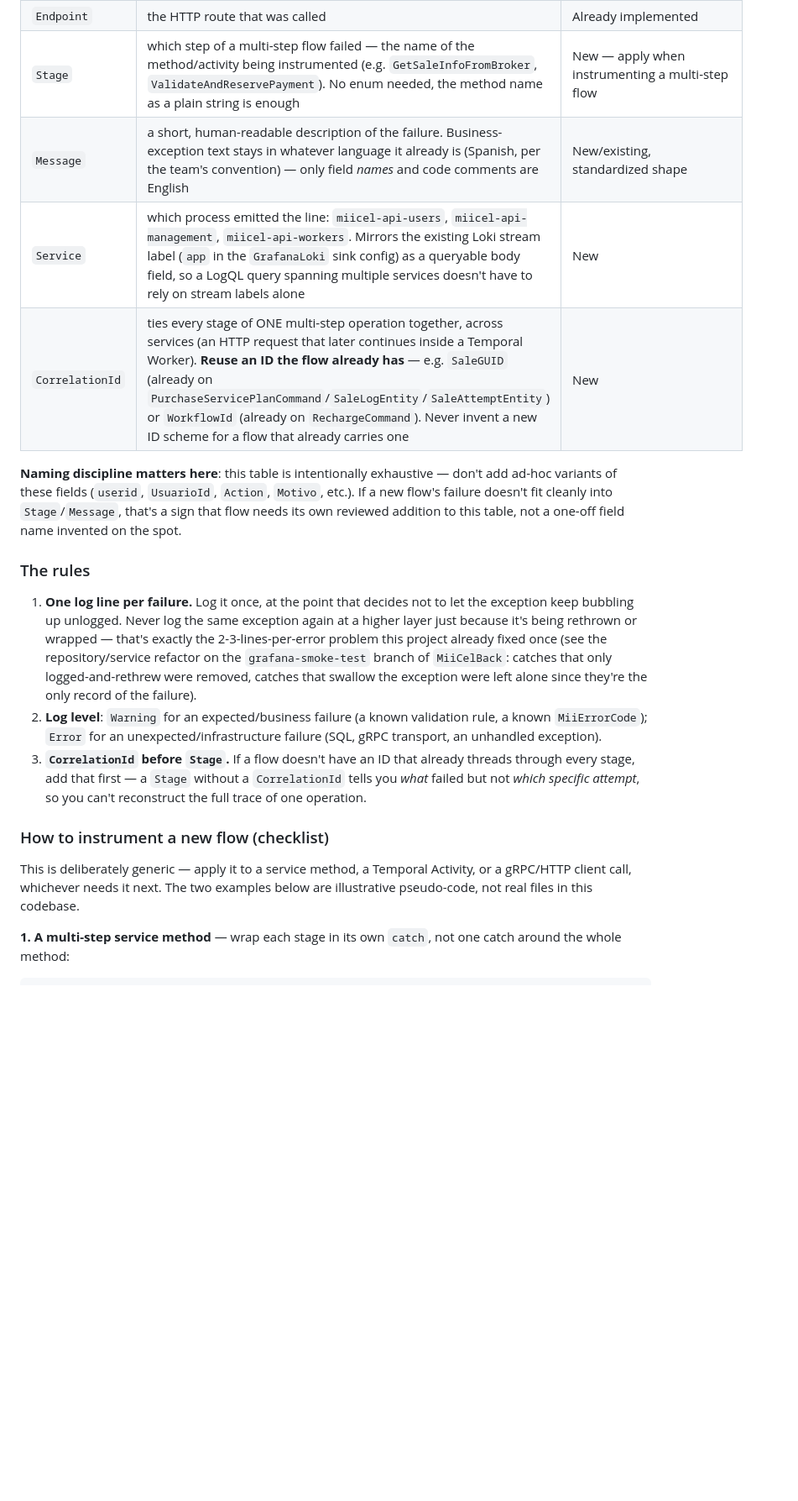
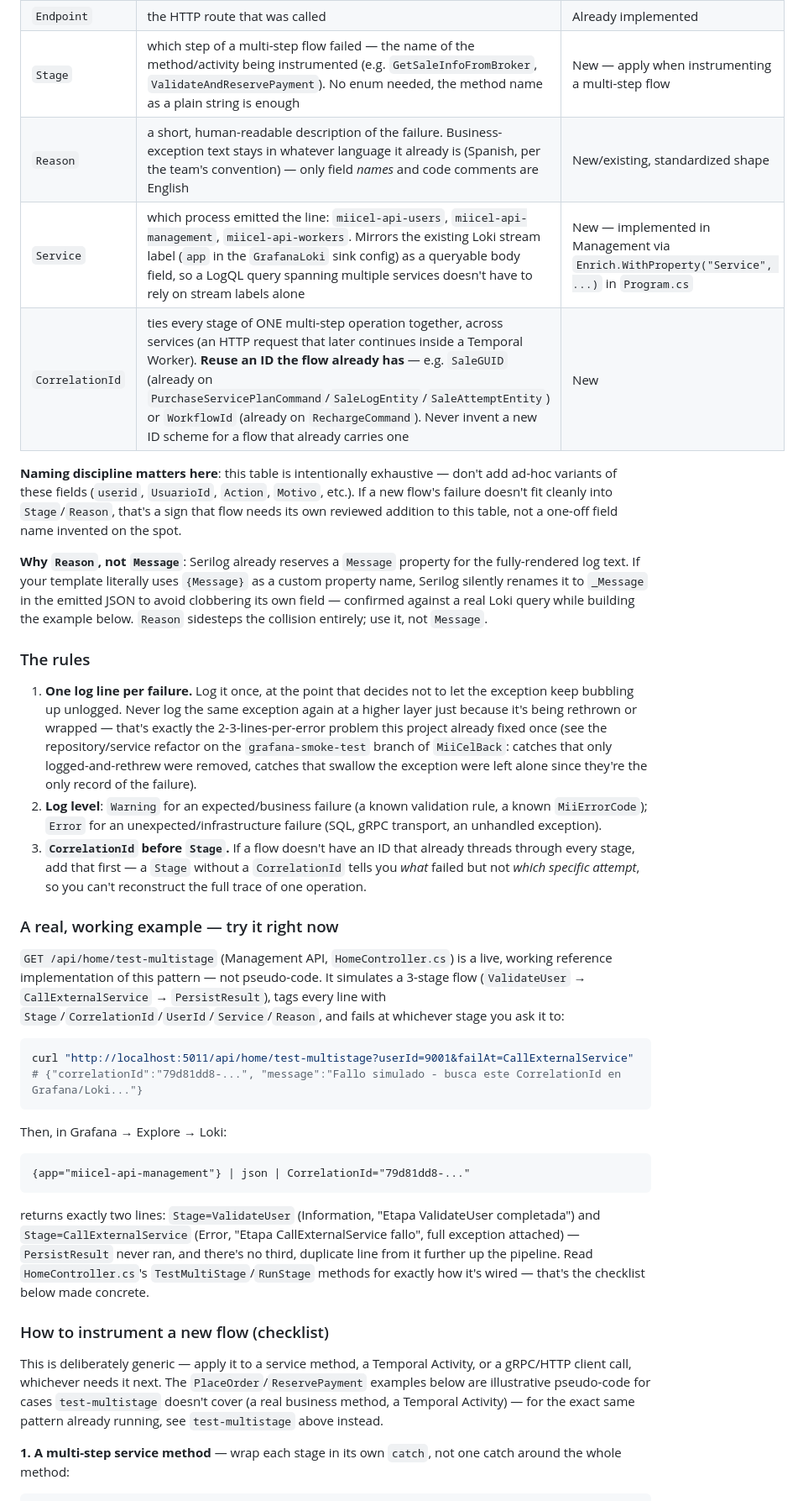
Before and after one commit to htovarm7/miigrafana, a Markdown page: OBSERVABILIDAD.md, the part around one of its changes. Shown at 84% size. Drawn GitHub-style; blank space fills up the shorter version.

````diff
--- a/OBSERVABILIDAD.md
+++ b/OBSERVABILIDAD.md
@@ -136,11 +136,13 @@ Every audit log line — whatever service or layer emits it — uses exactly the
 | `UserId` | the user whose request/action this is | Already implemented (HTTP `LogContext.PushProperty` in both APIs) |
 | `Endpoint` | the HTTP route that was called | Already implemented |
 | `Stage` | which step of a multi-step flow failed — the name of the method/activity being instrumented (e.g. `GetSaleInfoFromBroker`, `ValidateAndReservePayment`). No enum needed, the method name as a plain string is enough | New — apply when instrumenting a multi-step flow |
-| `Message` | a short, human-readable description of the failure. Business-exception text stays in whatever language it already is (Spanish, per the team's convention) — only field *names* and code comments are English | New/existing, standardized shape |
-| `Service` | which process emitted the line: `miicel-api-users`, `miicel-api-management`, `miicel-api-workers`. Mirrors the existing Loki stream label (`app` in the `GrafanaLoki` sink config) as a queryable body field, so a LogQL query spanning multiple services doesn't have to rely on stream labels alone | New |
+| `Reason` | a short, human-readable description of the failure. Business-exception text stays in whatever language it already is (Spanish, per the team's convention) — only field *names* and code comments are English | New/existing, standardized shape |
+| `Service` | which process emitted the line: `miicel-api-users`, `miicel-api-management`, `miicel-api-workers`. Mirrors the existing Loki stream label (`app` in the `GrafanaLoki` sink config) as a queryable body field, so a LogQL query spanning multiple services doesn't have to rely on stream labels alone | New — implemented in Management via `Enrich.WithProperty("Service", ...)` in `Program.cs` |
 | `CorrelationId` | ties every stage of ONE multi-step operation together, across services (an HTTP request that later continues inside a Temporal Worker). **Reuse an ID the flow already has** — e.g. `SaleGUID` (already on `PurchaseServicePlanCommand`/`SaleLogEntity`/`SaleAttemptEntity`) or `WorkflowId` (already on `RechargeCommand`). Never invent a new ID scheme for a flow that already carries one | New |
 
-**Naming discipline matters here**: this table is intentionally exhaustive — don't add ad-hoc variants of these fields (`userid`, `UsuarioId`, `Action`, `Motivo`, etc.). If a new flow's failure doesn't fit cleanly into `Stage`/`Message`, that's a sign that flow needs its own reviewed addition to this table, not a one-off field name invented on the spot.
+**Naming discipline matters here**: this table is intentionally exhaustive — don't add ad-hoc variants of these fields (`userid`, `UsuarioId`, `Action`, `Motivo`, etc.). If a new flow's failure doesn't fit cleanly into `Stage`/`Reason`, that's a sign that flow needs its own reviewed addition to this table, not a one-off field name invented on the spot.
+
+**Why `Reason`, not `Message`**: Serilog already reserves a `Message` property for the fully-rendered log text. If your template literally uses `{Message}` as a custom property name, Serilog silently renames it to `_Message` in the emitted JSON to avoid clobbering its own field — confirmed against a real Loki query while building the example below. `Reason` sidesteps the collision entirely; use it, not `Message`.
 
 ### The rules
 
@@ -148,9 +150,26 @@ Every audit log line — whatever service or layer emits it — uses exactly the
 2. **Log level**: `Warning` for an expected/business failure (a known validation rule, a known `MiiErrorCode`); `Error` for an unexpected/infrastructure failure (SQL, gRPC transport, an unhandled exception).
 3. **`CorrelationId` before `Stage`.** If a flow doesn't have an ID that already threads through every stage, add that first — a `Stage` without a `CorrelationId` tells you *what* failed but not *which specific attempt*, so you can't reconstruct the full trace of one operation.
 
+### A real, working example — try it right now
+
+`GET /api/home/test-multistage` (Management API, `HomeController.cs`) is a live, working reference implementation of this pattern — not pseudo-code. It simulates a 3-stage flow (`ValidateUser` → `CallExternalService` → `PersistResult`), tags every line with `Stage`/`CorrelationId`/`UserId`/`Service`/`Reason`, and fails at whichever stage you ask it to:
+
+```bash
+curl "http://localhost:5011/api/home/test-multistage?userId=9001&failAt=CallExternalService"
+# {"correlationId":"79d81dd8-...", "message":"Fallo simulado - busca este CorrelationId en Grafana/Loki..."}
+```
+
+Then, in Grafana → Explore → Loki:
+
+```
+{app="miicel-api-management"} | json | CorrelationId="79d81dd8-..."
+```
+
+returns exactly two lines: `Stage=ValidateUser` (Information, "Etapa ValidateUser completada") and `Stage=CallExternalService` (Error, "Etapa CallExternalService fallo", full exception attached) — `PersistResult` never ran, and there's no third, duplicate line from it further up the pipeline. Read `HomeController.cs`'s `TestMultiStage`/`RunStage` methods for exactly how it's wired — that's the checklist below made concrete.
+
 ### How to instrument a new flow (checklist)
 
-This is deliberately generic — apply it to a service method, a Temporal Activity, or a gRPC/HTTP client call, whichever needs it next. The two examples below are illustrative pseudo-code, not real files in this codebase.
+This is deliberately generic — apply it to a service method, a Temporal Activity, or a gRPC/HTTP client call, whichever needs it next. The `PlaceOrder`/`ReservePayment` examples below are illustrative pseudo-code for cases `test-multistage` doesn't cover (a real business method, a Temporal Activity) — for the exact same pattern already running, see `test-multistage` above instead.
 
 **1. A multi-step service method** — wrap each stage in its own `catch`, not one catch around the whole method:
 
````
Also changed, not shown: other parts of OBSERVABILIDAD.md (+8 -7 lines), observability/README.md (+9 -8 lines), 1 other file.
